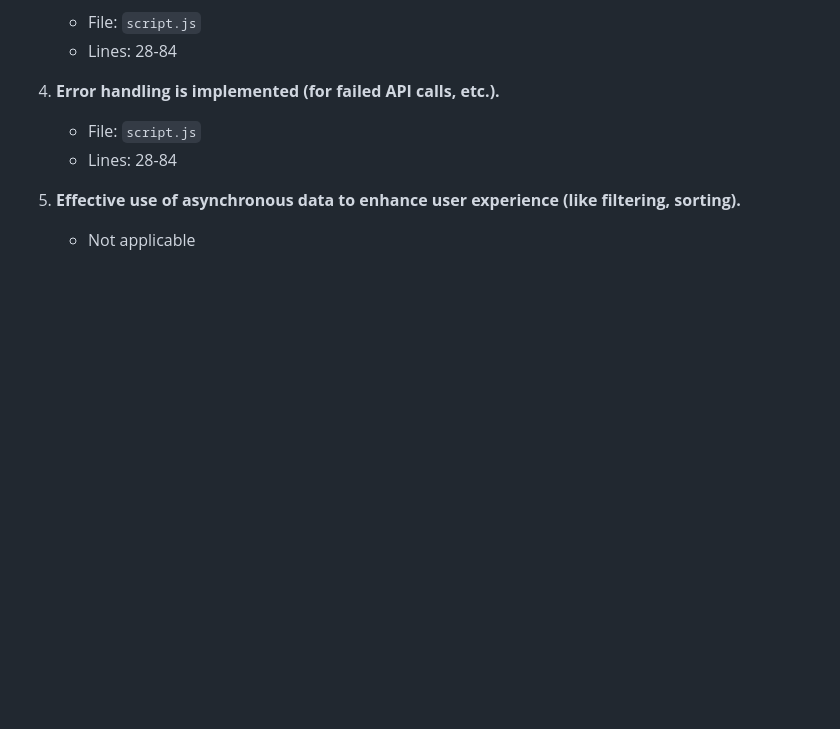
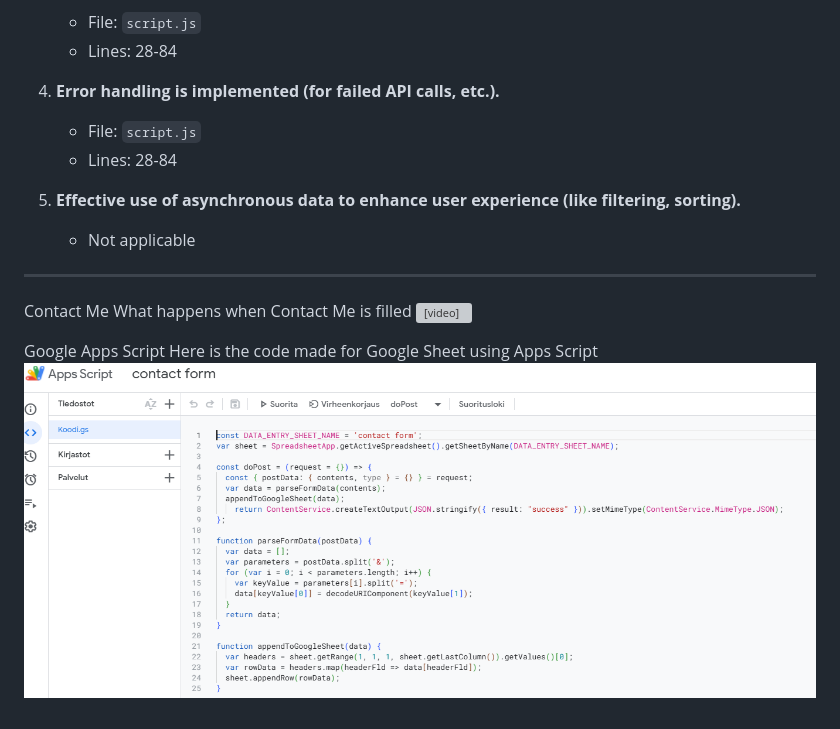
Before and after one commit to BiTRz/nettisivut, a Markdown page: README.md, the part around the change. Drawn GitHub-style; pictures changed too: assets/pictures/AppsScript.png (added); blank space fills up the shorter version; grey boxes are pictures that could not be loaded.

```diff
--- a/README.md
+++ b/README.md
@@ -93,3 +93,11 @@ This document lists the evaluation criteria and the corresponding implementation
 
 5. **Effective use of asynchronous data to enhance user experience (like filtering, sorting).**
    - Not applicable
+----------------------------------------------------------------------------------------------------
+Contact Me
+What happens when Contact Me is filled
+<video controls src="assets/pictures/contactDEMO.mp4" title="Title"></video>
+
+Google Apps Script
+Here is the code made for Google Sheet using Apps Script
+![alt text](assets/pictures/AppsScript.png)
```
Also changed, not shown: 1 other file.
